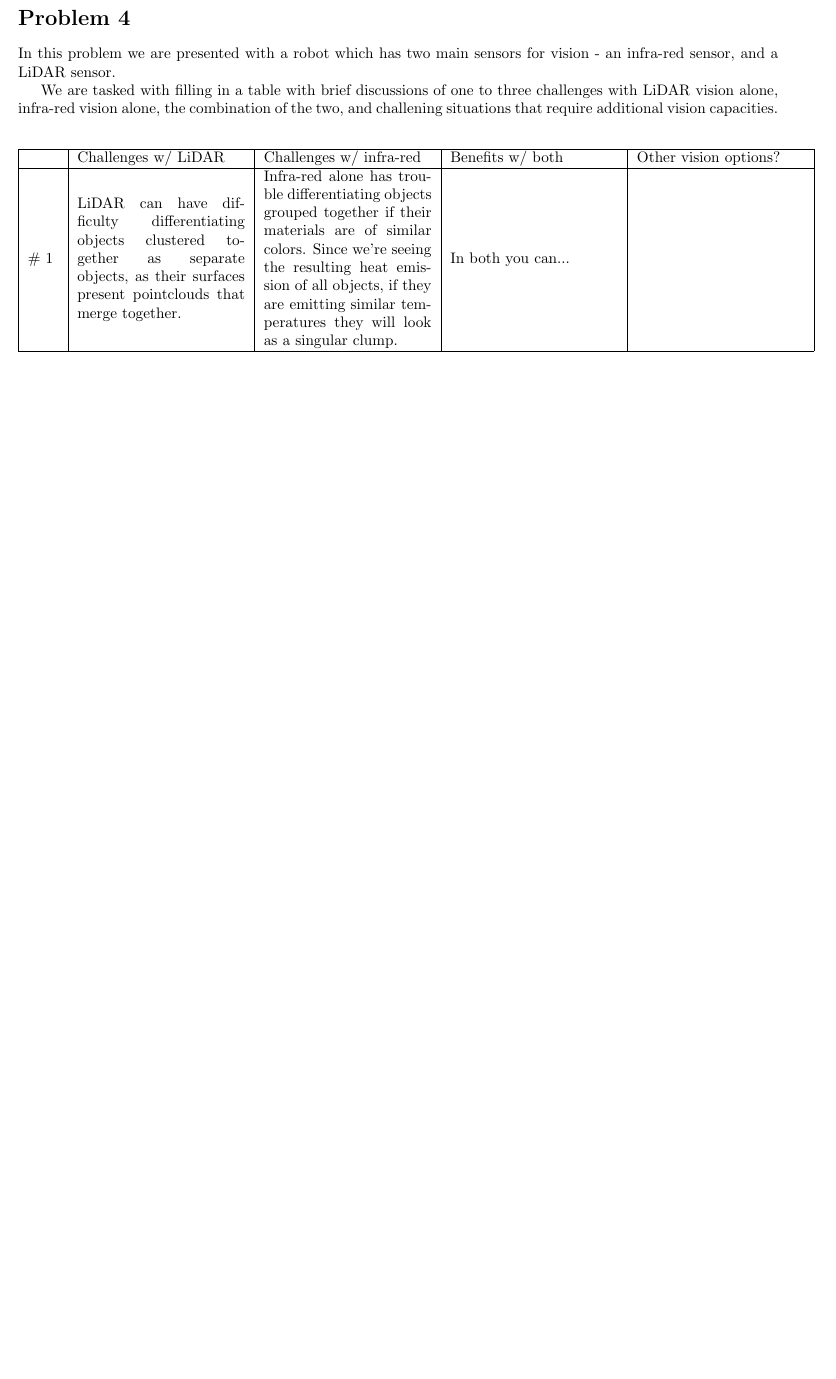
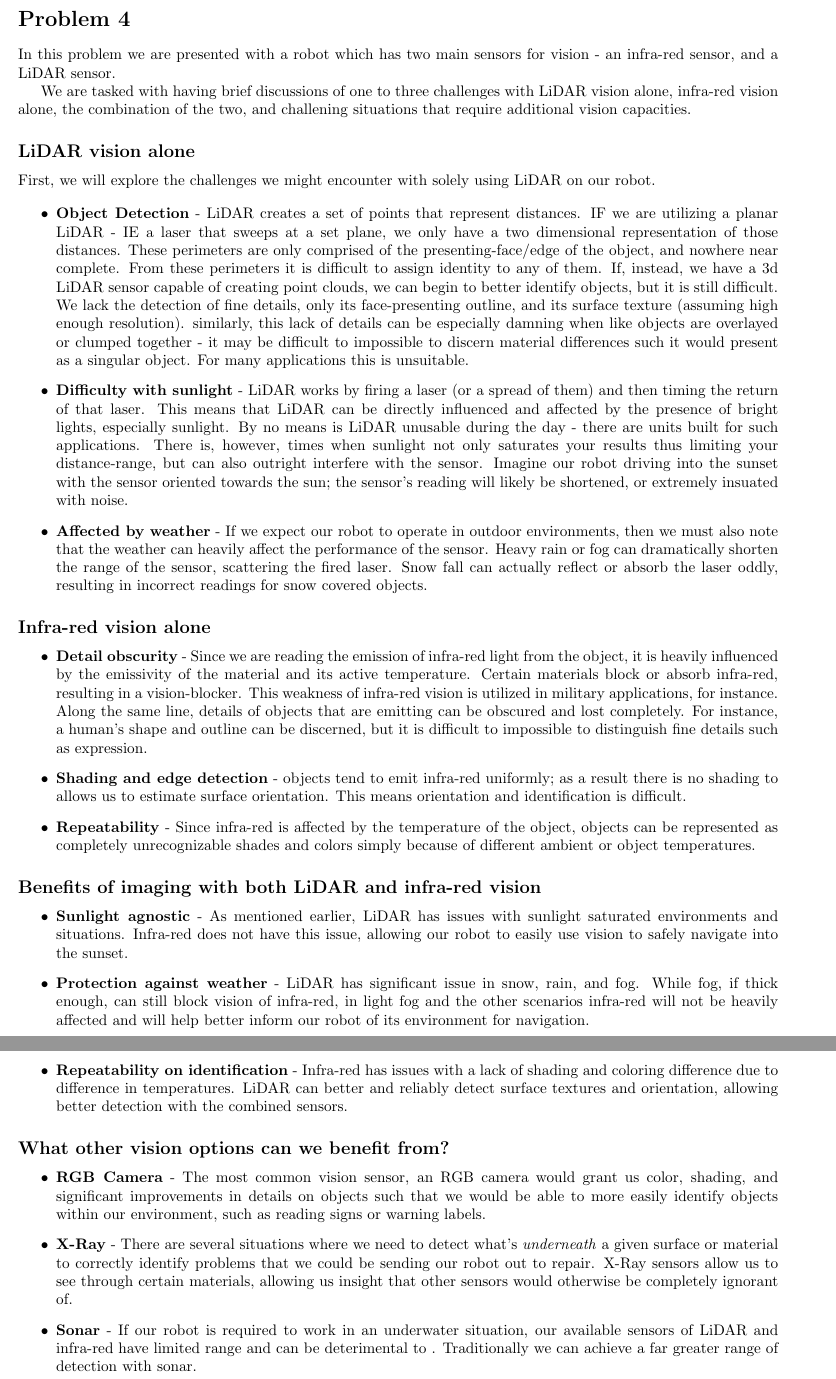
Before and after one commit to hlfshell/rbe549-hw, a LaTeX document (final/final.tex): part of page 8 of 8 before the commit and two parts of pages 8 and 9 of 9 after it, the two joined at a grey line, cut so that both start at the same text, the shorter picture padded with empty space. Compiled offline with pdfLaTeX.

Commit message:
feature: Finished # 4

```diff
--- a/final/final.tex
+++ b/final/final.tex
@@ -585,23 +585,42 @@ Looking at the above equations, we can simplify the $2^{nd}$ and $4^{th}$ equati
 
 In this problem we are presented with a robot which has two main sensors for vision - an infra-red sensor, and a LiDAR sensor.
 
-We are tasked with filling in a table with brief discussions of one to three challenges with LiDAR vision alone, infra-red vision alone, the combination of the two, and challening situations that require additional vision capacities.
+We are tasked with having brief discussions of one to three challenges with LiDAR vision alone, infra-red vision alone, the combination of the two, and challening situations that require additional vision capacities.
 
-\begin{center}
-    \begin{tabular}{| m{2em} | m{11em}| m{11em} | m{11em} | m{11em} |}
-        \hline
-        & Challenges w/ LiDAR & Challenges w/ infra-red  & Benefits w/ both & Other vision options? \\
-        \hline
-        \# 1 &
-        LiDAR can have difficulty differentiating objects clustered together as separate objects, as their surfaces present pointclouds that merge together. &
-        Infra-red alone has trouble differentiating objects grouped together if their materials are of similar colors. Since we're seeing the resulting heat emission of all objects, if they are emitting similar temperatures they will look as a singular clump. &
-        In both you can... &
+\subsection*{LiDAR vision alone}
 
-        \\
+First, we will explore the challenges we might encounter with solely using LiDAR on our robot.
 
-        \hline
-    \end{tabular}
-\end{center}
+\begin{itemize}
+    \item \textbf{Object Detection} - LiDAR creates a set of points that represent distances. IF we are utilizing a planar LiDAR - IE a laser that sweeps at a set plane, we only have a two dimensional representation of those distances. These perimeters are only comprised of the presenting-face/edge of the object, and nowhere near complete. From these perimeters it is difficult to assign identity to any of them. If, instead, we have a 3d LiDAR sensor capable of creating point clouds, we can begin to better identify objects, but it is still difficult. We lack the detection of fine details, only its face-presenting outline, and its surface texture (assuming high enough resolution). similarly, this lack of details can be especially damning when like objects are overlayed or clumped together - it may be difficult to impossible to discern material differences such it would present as a singular object. For many applications this is unsuitable.
+    \item \textbf{Difficulty with sunlight} - LiDAR works by firing a laser (or a spread of them) and then timing the return of that laser. This means that LiDAR can be directly influenced and affected by the presence of bright lights, especially sunlight. By no means is LiDAR unusable during the day - there are units built for such applications. There is, however, times when sunlight not only saturates your results thus limiting your distance-range, but can also outright interfere with the sensor. Imagine our robot driving into the sunset with the sensor oriented towards the sun; the sensor's reading will likely be shortened, or extremely insuated with noise.
+    \item \textbf{Affected by weather} - If we expect our robot to operate in outdoor environments, then we must also note that the weather can heavily affect the performance of the sensor. Heavy rain or fog can dramatically shorten the range of the sensor, scattering the fired laser. Snow fall can actually reflect or absorb the laser oddly, resulting in incorrect readings for snow covered objects.
+\end{itemize}
+
+
+\subsection*{Infra-red vision alone}
+
+\begin{itemize}
+    \item \textbf{Detail obscurity} - Since we are reading the emission of infra-red light from the object, it is heavily influenced by the emissivity of the material and its active temperature. Certain materials block or absorb infra-red, resulting in a vision-blocker. This weakness of infra-red vision is utilized in military applications, for instance. Along the same line, details of objects that are emitting can be obscured and lost completely. For instance, a human's shape and outline can be discerned, but it is difficult to impossible to distinguish fine details such as expression.
+    \item \textbf{Shading and edge detection} - objects tend to emit infra-red uniformly; as a result there is no shading to allows us to estimate surface orientation. This means orientation and identification is difficult.
+    \item \textbf{Repeatability} - Since infra-red is affected by the temperature of the object, objects can be represented as completely unrecognizable shades and colors simply because of different ambient or object temperatures.
+\end{itemize}
+
+\subsection*{Benefits of imaging with both LiDAR and infra-red vision}
+
+\begin{itemize}
+    \item \textbf{Sunlight agnostic} - As mentioned earlier, LiDAR has issues with sunlight saturated environments and situations. Infra-red does not have this issue, allowing our robot to easily use vision to safely navigate into the sunset.
+    \item \textbf{Protection against weather} - LiDAR has significant issue in snow, rain, and fog. While fog, if thick enough, can still block vision of infra-red, in light fog and the other scenarios infra-red will not be heavily affected and will help better inform our robot of its environment for navigation.
+    \item \textbf{Repeatability on identification} - Infra-red has issues with a lack of shading and coloring difference due to difference in temperatures. LiDAR can better and reliably detect surface textures and orientation, allowing better detection with the combined sensors.
+\end{itemize}
+
+\subsection*{What other vision options can we benefit from?}
+
+\begin{itemize}
+    \item \textbf{RGB Camera} - The most common vision sensor, an RGB camera would grant us color, shading, and significant improvements in details on objects such that we would be able to more easily identify objects within our environment, such as reading signs or warning labels.
+    \item \textbf{X-Ray} - There are several situations where we need to detect what's \textit{underneath} a given surface or material to correctly identify problems that we could be sending our robot out to repair. X-Ray sensors allow us to see through certain materials, allowing us insight that other sensors would otherwise be completely ignorant of.
+    \item \textbf{Sonar} - If our robot is required to work in an underwater situation, our available sensors of LiDAR and infra-red have limited range and can be deterimental to . Traditionally we can achieve a far greater range of detection with sonar.
+\end{itemize}
 
 
 \end{document}
```
Also changed, not shown: final/final.pdf, final/final.tex (4 more changed lines).
